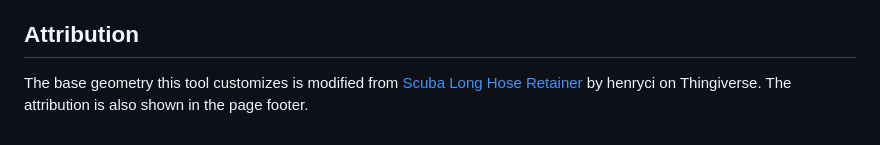
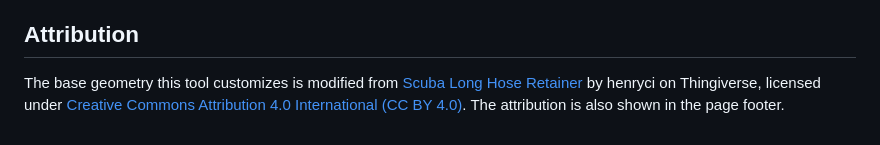
Before and after one commit to fishese/tools, a Markdown page: hose-retainer-tool/README.md, the part around the change. Rendered like a GitHub page.

Commit message:
Update hose retainer attribution

```diff
--- a/hose-retainer-tool/README.md
+++ b/hose-retainer-tool/README.md
@@ -89,4 +89,6 @@ at a glance.
 
 The base geometry this tool customizes is modified from
 [Scuba Long Hose Retainer](https://www.thingiverse.com/thing:5394977) by
-henryci on Thingiverse. The attribution is also shown in the page footer.
+henryci on Thingiverse, licensed under
+[Creative Commons Attribution 4.0 International (CC BY 4.0)](https://creativecommons.org/licenses/by/4.0/).
+The attribution is also shown in the page footer.
```
